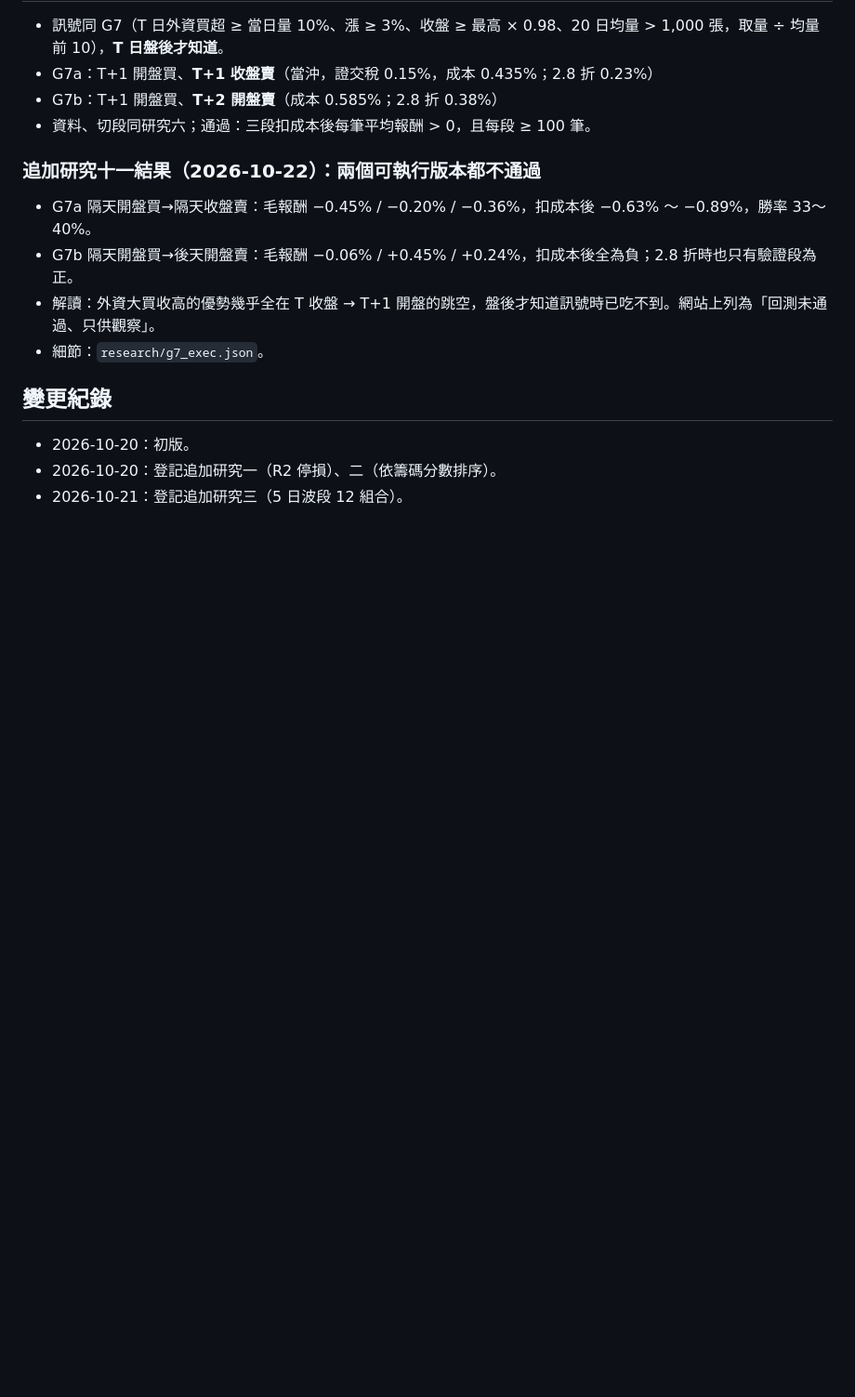
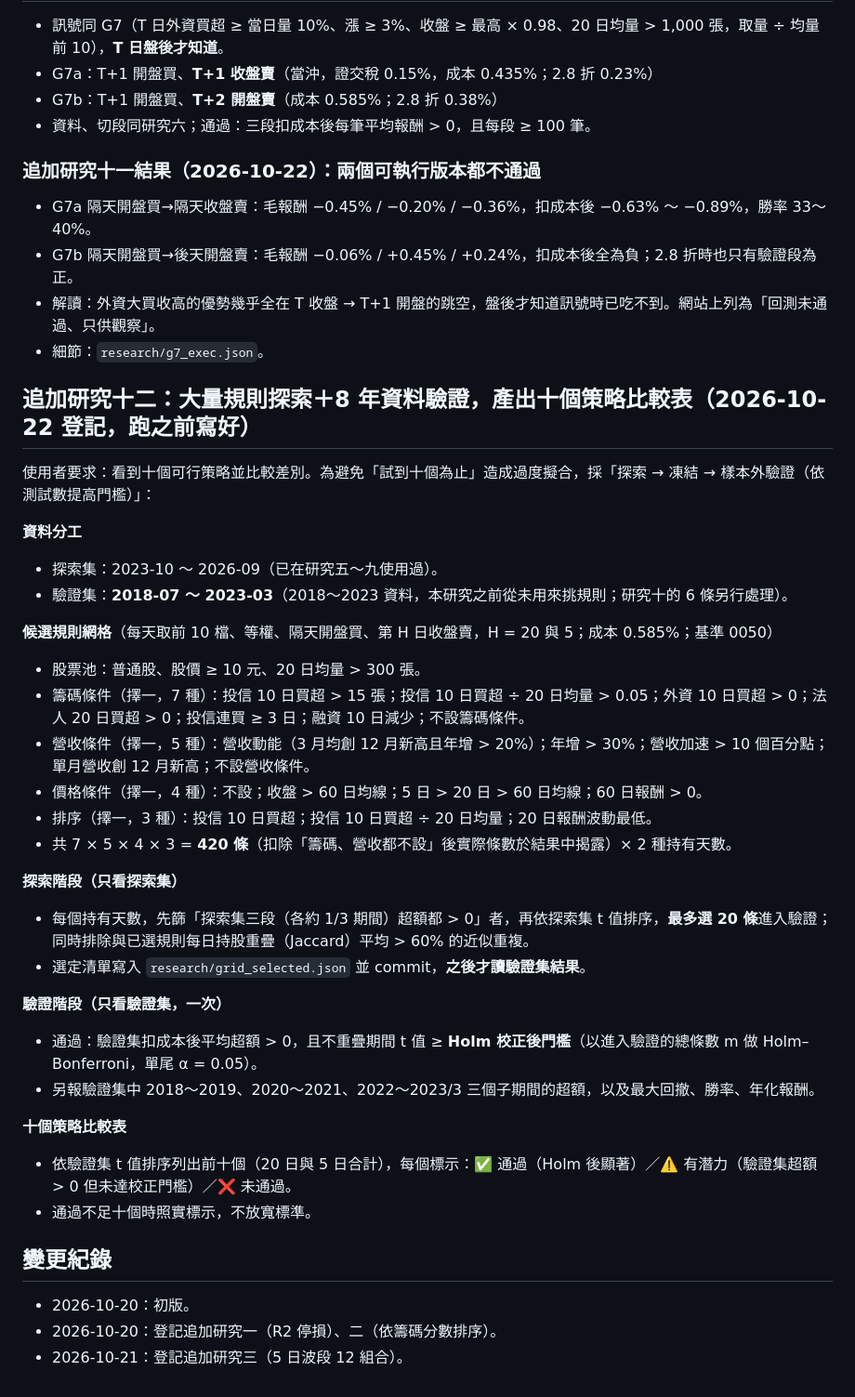
Before and after one commit to Justinsheep/stock-chips, a Markdown page: research/RESEARCH.md, the part around the change. Shown at 93% size. Rendered like a GitHub page; blank space fills up the shorter version.

Commit message:
research: pre-register grid exploration (420 rules x 2 horizons) with frozen selection and Holm-corrected 2018-2023 validation
Co-Authored-By: Claude Opus 5.5 <noreply@anthropic.com>

```diff
--- a/research/RESEARCH.md
+++ b/research/RESEARCH.md
@@ -343,6 +343,33 @@
 - 解讀：外資大買收高的優勢幾乎全在 T 收盤 → T+1 開盤的跳空，盤後才知道訊號時已吃不到。網站上列為「回測未通過、只供觀察」。
 - 細節：`research/g7_exec.json`。
 
+## 追加研究十二：大量規則探索＋8 年資料驗證，產出十個策略比較表（2026-10-22 登記，跑之前寫好）
+使用者要求：看到十個可行策略並比較差別。為避免「試到十個為止」造成過度擬合，採「探索 → 凍結 → 樣本外驗證（依測試數提高門檻）」：
+
+**資料分工**
+- 探索集：2023-10 ～ 2026-09（已在研究五～九使用過）。
+- 驗證集：**2018-07 ～ 2023-03**（2018～2023 資料，本研究之前從未用來挑規則；研究十的 6 條另行處理）。
+
+**候選規則網格**（每天取前 10 檔、等權、隔天開盤買、第 H 日收盤賣，H = 20 與 5；成本 0.585%；基準 0050）
+- 股票池：普通股、股價 ≥ 10 元、20 日均量 > 300 張。
+- 籌碼條件（擇一，7 種）：投信 10 日買超 > 15 張；投信 10 日買超 ÷ 20 日均量 > 0.05；外資 10 日買超 > 0；法人 20 日買超 > 0；投信連買 ≥ 3 日；融資 10 日減少；不設籌碼條件。
+- 營收條件（擇一，5 種）：營收動能（3 月均創 12 月新高且年增 > 20%）；年增 > 30%；營收加速 > 10 個百分點；單月營收創 12 月新高；不設營收條件。
+- 價格條件（擇一，4 種）：不設；收盤 > 60 日均線；5 日 > 20 日 > 60 日均線；60 日報酬 > 0。
+- 排序（擇一，3 種）：投信 10 日買超；投信 10 日買超 ÷ 20 日均量；20 日報酬波動最低。
+- 共 7 × 5 × 4 × 3 = **420 條**（扣除「籌碼、營收都不設」後實際條數於結果中揭露）× 2 種持有天數。
+
+**探索階段（只看探索集）**
+- 每個持有天數，先篩「探索集三段（各約 1/3 期間）超額都 > 0」者，再依探索集 t 值排序，**最多選 20 條**進入驗證；同時排除與已選規則每日持股重疊（Jaccard）平均 > 60% 的近似重複。
+- 選定清單寫入 `research/grid_selected.json` 並 commit，**之後才讀驗證集結果**。
+
+**驗證階段（只看驗證集，一次）**
+- 通過：驗證集扣成本後平均超額 > 0，且不重疊期間 t 值 ≥ **Holm 校正後門檻**（以進入驗證的總條數 m 做 Holm–Bonferroni，單尾 α = 0.05）。
+- 另報驗證集中 2018～2019、2020～2021、2022～2023/3 三個子期間的超額，以及最大回撤、勝率、年化報酬。
+
+**十個策略比較表**
+- 依驗證集 t 值排序列出前十個（20 日與 5 日合計），每個標示：✅ 通過（Holm 後顯著）／⚠️ 有潛力（驗證集超額 > 0 但未達校正門檻）／❌ 未通過。
+- 通過不足十個時照實標示，不放寬標準。
+
 ## 變更紀錄
 - 2026-10-20：初版。
 - 2026-10-20：登記追加研究一（R2 停損）、二（依籌碼分數排序）。
```
